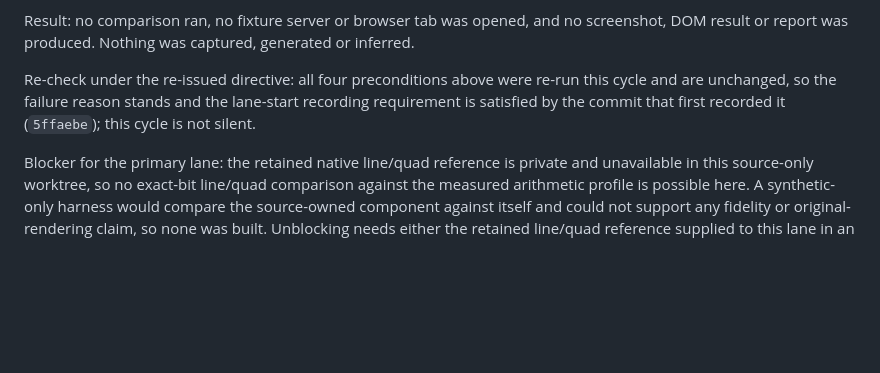
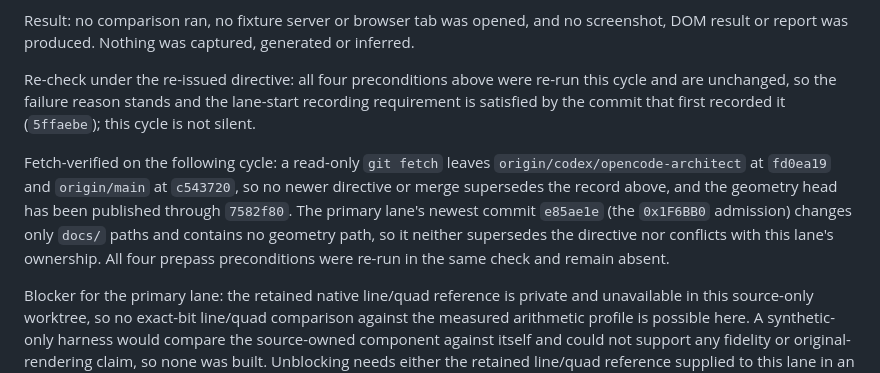
Before and after one commit to Jdiller-86/fuzion-frenzy-web-port, a Markdown page: docs/NV2A_GEOMETRY_CHECKPOINT.md, the part around one of its changes. Drawn GitHub-style; blank space fills up the shorter version.

```diff
--- a/docs/NV2A_GEOMETRY_CHECKPOINT.md
+++ b/docs/NV2A_GEOMETRY_CHECKPOINT.md
@@ -190,6 +190,8 @@ Result: no comparison ran, no fixture server or browser tab was opened, and no s
 
 Re-check under the re-issued directive: all four preconditions above were re-run this cycle and are unchanged, so the failure reason stands and the lane-start recording requirement is satisfied by the commit that first recorded it (`5ffaebe`); this cycle is not silent.
 
+Fetch-verified on the following cycle: a read-only `git fetch` leaves `origin/codex/opencode-architect` at `fd0ea19` and `origin/main` at `c543720`, so no newer directive or merge supersedes the record above, and the geometry head has been published through `7582f80`. The primary lane's newest commit `e85ae1e` (the `0x1F6BB0` admission) changes only `docs/` paths and contains no geometry path, so it neither supersedes the directive nor conflicts with this lane's ownership. All four prepass preconditions were re-run in the same check and remain absent.
+
 Blocker for the primary lane: the retained native line/quad reference is private and unavailable in this source-only worktree, so no exact-bit line/quad comparison against the measured arithmetic profile is possible here. A synthetic-only harness would compare the source-owned component against itself and could not support any fidelity or original-rendering claim, so none was built. Unblocking needs either the retained line/quad reference supplied to this lane in an admissible source-owned form, or an authorized reference capture; capture work, new fixtures and comparator exports remain outside this lane's source-only boundary.
 
 Limits: no geometry source, matching test, fixture, reference, comparator, export or topology was added or modified; no ignored game or research input was read; no model was delegated to; no fidelity claim is made.
```
Also changed, not shown: other parts of docs/NV2A_GEOMETRY_CHECKPOINT.md (+1 -1 lines).
